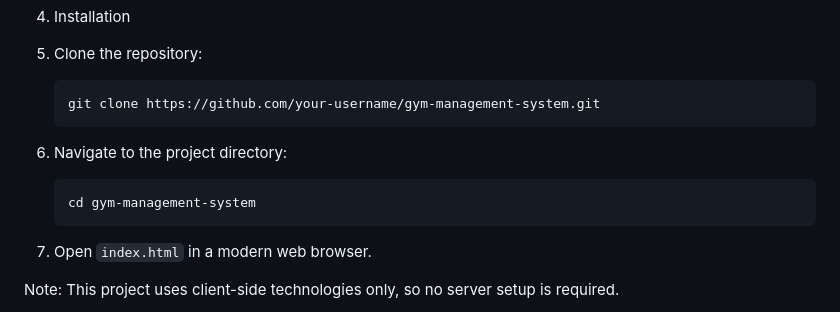
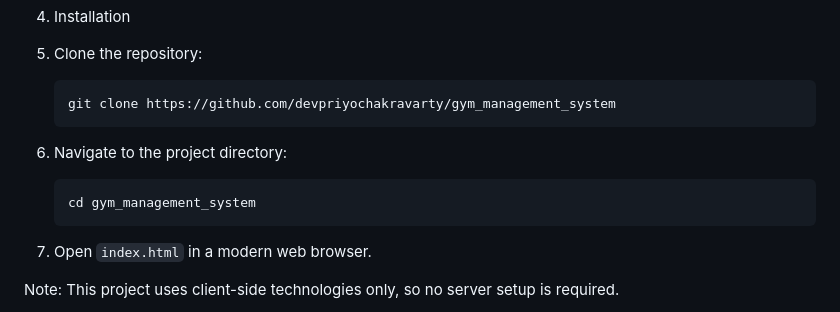
Before and after one commit to devpriyochakravarty/gym_management_system, a Markdown page: README.md, the part around the change. Drawn GitHub-style.

````diff
--- a/README.md
+++ b/README.md
@@ -43,12 +43,12 @@ The Gym Management System is a comprehensive web application designed to streaml
 
 1. Clone the repository:
    ```
-   git clone https://github.com/your-username/gym-management-system.git
+   git clone https://github.com/devpriyochakravarty/gym_management_system
    ```
 
 2. Navigate to the project directory:
    ```
-   cd gym-management-system
+   cd gym_management_system
    ```
 
 3. Open `index.html` in a modern web browser.
````
